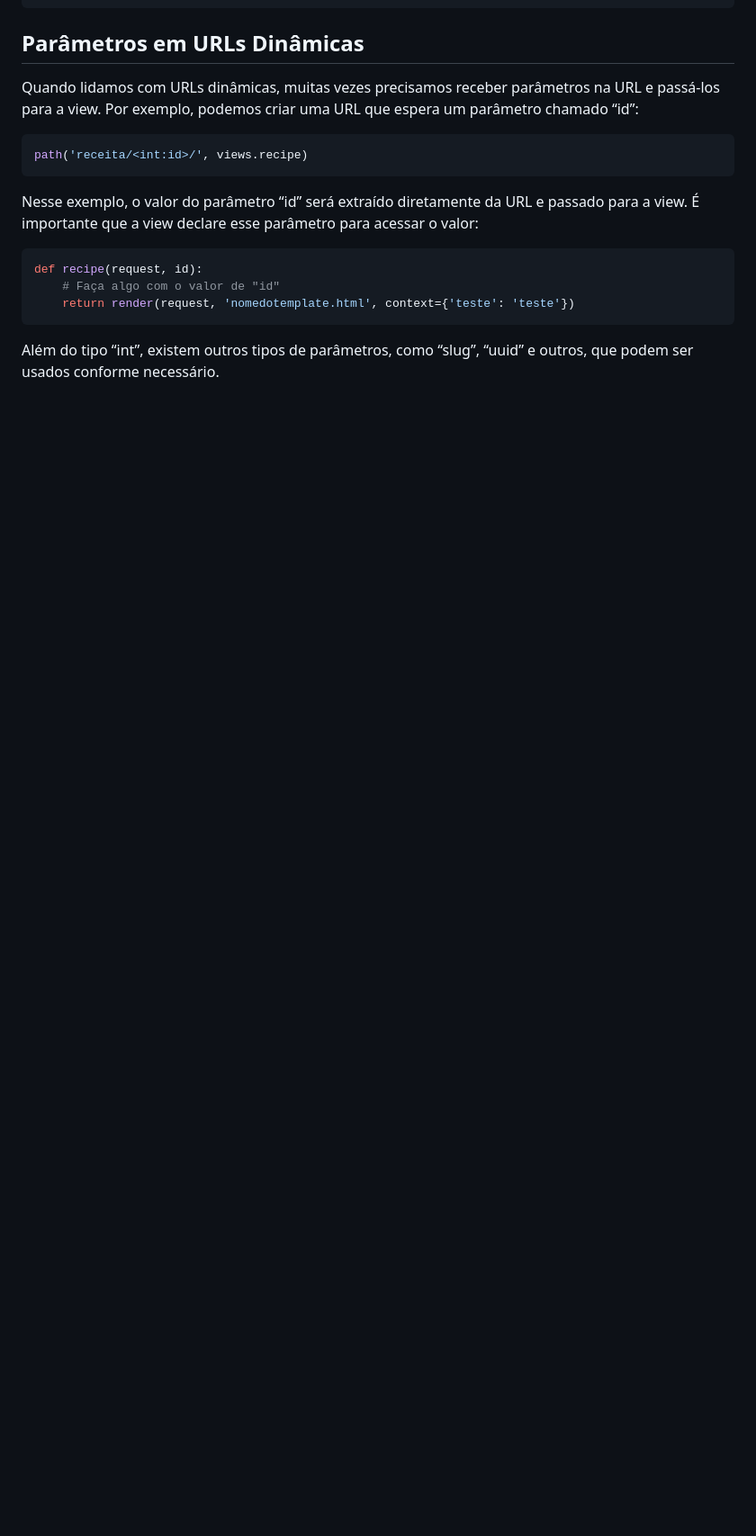
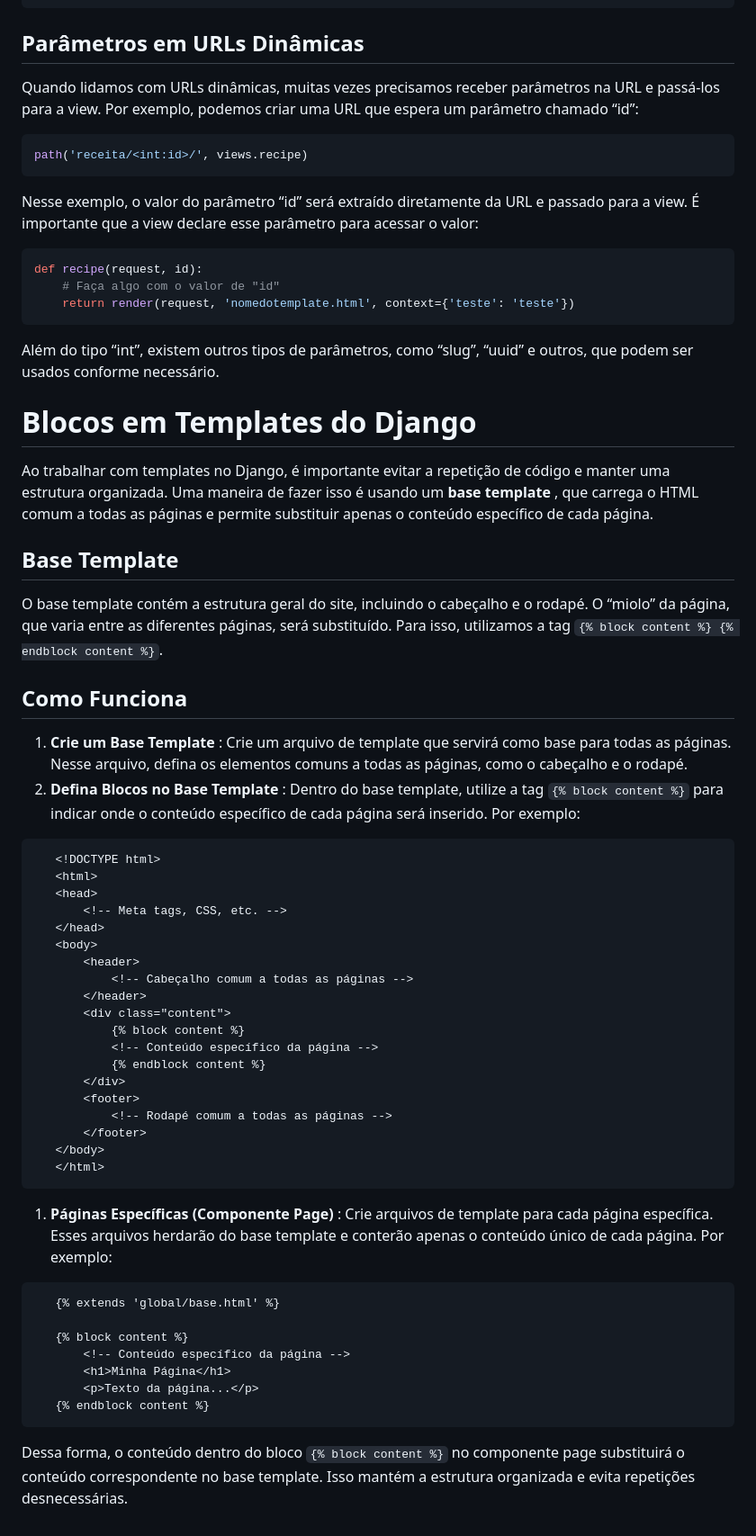
Before and after one commit to eliasfmartins/curso_django, a Markdown page: resume.md, the part around the change. Shown at 90% size. Drawn GitHub-style; blank space fills up the shorter version.

Commit message:
feat: blocos em templates do django

````diff
--- a/resume.md
+++ b/resume.md
@@ -313,6 +313,54 @@ def recipe(request, id):
 
 Além do tipo “int”, existem outros tipos de parâmetros, como “slug”, “uuid” e outros, que podem ser usados conforme necessário.
 
+# Blocos em Templates do Django
+
+Ao trabalhar com templates no Django, é importante evitar a repetição de código e manter uma estrutura organizada. Uma maneira de fazer isso é usando um  **base template** , que carrega o HTML comum a todas as páginas e permite substituir apenas o conteúdo específico de cada página.
+
+## Base Template
+
+O base template contém a estrutura geral do site, incluindo o cabeçalho e o rodapé. O “miolo” da página, que varia entre as diferentes páginas, será substituído. Para isso, utilizamos a tag `{% block content %} {% endblock content %}`.
+
+## Como Funciona
+
+1. **Crie um Base Template** : Crie um arquivo de template que servirá como base para todas as páginas. Nesse arquivo, defina os elementos comuns a todas as páginas, como o cabeçalho e o rodapé.
+2. **Defina Blocos no Base Template** : Dentro do base template, utilize a tag `{% block content %}` para indicar onde o conteúdo específico de cada página será inserido. Por exemplo:
+
+```html
+   <!DOCTYPE html>
+   <html>
+   <head>
+       <!-- Meta tags, CSS, etc. -->
+   </head>
+   <body>
+       <header>
+           <!-- Cabeçalho comum a todas as páginas -->
+       </header>
+       <div class="content">
+           {% block content %}
+           <!-- Conteúdo específico da página -->
+           {% endblock content %}
+       </div>
+       <footer>
+           <!-- Rodapé comum a todas as páginas -->
+       </footer>
+   </body>
+   </html>
+```
+
+1. **Páginas Específicas (Componente Page)** : Crie arquivos de template para cada página específica. Esses arquivos herdarão do base template e conterão apenas o conteúdo único de cada página. Por exemplo:
+
+```html
+   {% extends 'global/base.html' %}
+
+   {% block content %}
+       <!-- Conteúdo específico da página -->
+       <h1>Minha Página</h1>
+       <p>Texto da página...</p>
+   {% endblock content %}
+```
+
+Dessa forma, o conteúdo dentro do bloco `{% block content %}` no componente page substituirá o conteúdo correspondente no base template. Isso mantém a estrutura organizada e evita repetições desnecessárias.
 
 
 <link rel="stylesheet" href="{% static 'global/css/styles.css' %}"/>
````
